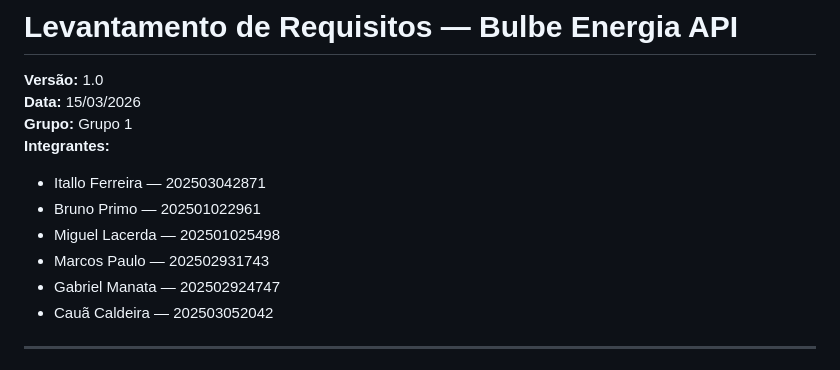
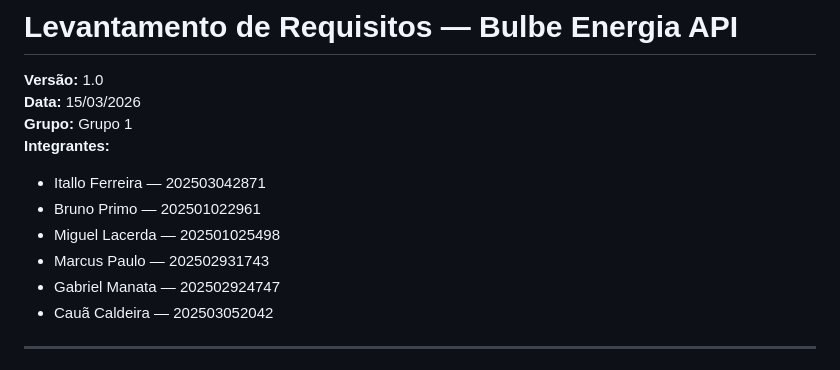
Before and after one commit to italloferreira/bulbe-energia-api-grupo1, a Markdown page: docs/requisitos.md, the part around the change. Rendered like a GitHub page.

```diff
--- a/docs/requisitos.md
+++ b/docs/requisitos.md
@@ -7,7 +7,7 @@
 - Itallo Ferreira — 202503042871
 - Bruno Primo — 202501022961
 - Miguel Lacerda — 202501025498
-- Marcos Paulo — 202502931743
+- Marcus Paulo — 202502931743
 - Gabriel Manata — 202502924747
 - Cauã Caldeira —  202503052042
 
```
Also changed, not shown: README.md (+2 -2 lines).
